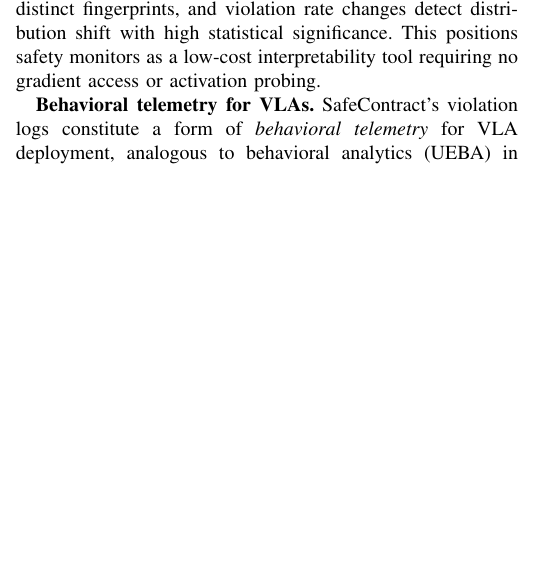
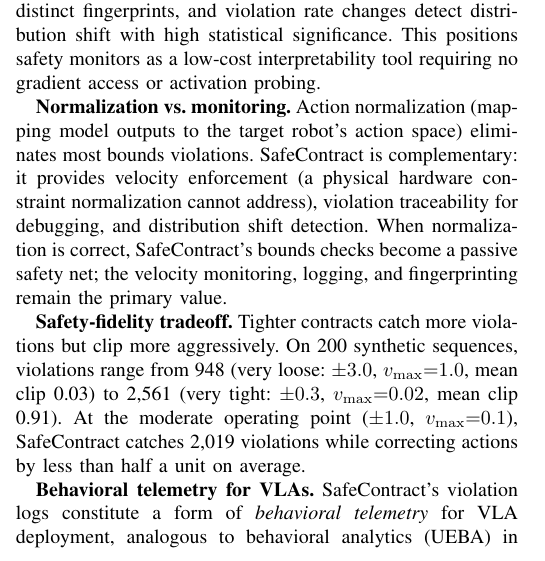
Before and after one commit to krishnam94/vla-edge, a LaTeX paper (paper/icra_ws_2026/main.tex): part of one column of page 3 of 4, cut so that both start at the same text, the shorter picture padded with empty space. Compiled offline with pdfLaTeX.

Commit message:
Paper v19: Fill 4 pages with normalization discussion + Pareto tradeoff

```diff
--- a/paper/icra_ws_2026/main.tex
+++ b/paper/icra_ws_2026/main.tex
@@ -238,6 +238,16 @@
 SafeContract's violation logs instead create a structured behavioral profile: different tasks produce distinct fingerprints, and violation rate changes detect distribution shift with high statistical significance.
 This positions safety monitors as a low-cost interpretability tool requiring no gradient access or activation probing.
 
+\textbf{Normalization vs.\ monitoring.}
+Action normalization (mapping model outputs to the target robot's action space) eliminates most bounds violations.
+SafeContract is complementary: it provides velocity enforcement (a physical hardware constraint normalization cannot address), violation traceability for debugging, and distribution shift detection.
+When normalization is correct, SafeContract's bounds checks become a passive safety net; the velocity monitoring, logging, and fingerprinting remain the primary value.
+
+\textbf{Safety-fidelity tradeoff.}
+Tighter contracts catch more violations but clip more aggressively.
+On 200 synthetic sequences, violations range from 948 (very loose: $\pm 3.0$, $v_{\max}{=}1.0$, mean clip 0.03) to 2{,}561 (very tight: $\pm 0.3$, $v_{\max}{=}0.02$, mean clip 0.91).
+At the moderate operating point ($\pm 1.0$, $v_{\max}{=}0.1$), SafeContract catches 2{,}019 violations while correcting actions by less than half a unit on average.
+
 \textbf{Behavioral telemetry for VLAs.}
 SafeContract's violation logs constitute a form of \emph{behavioral telemetry} for VLA deployment, analogous to behavioral analytics (UEBA) in cybersecurity or statistical process control (SPC) in manufacturing.
 Baseline violation rates characterize normal policy behavior; deviations signal anomalies such as distribution shift, model regression, or integration errors.
```
Also changed, not shown: paper/icra_ws_2026/main.pdf.
